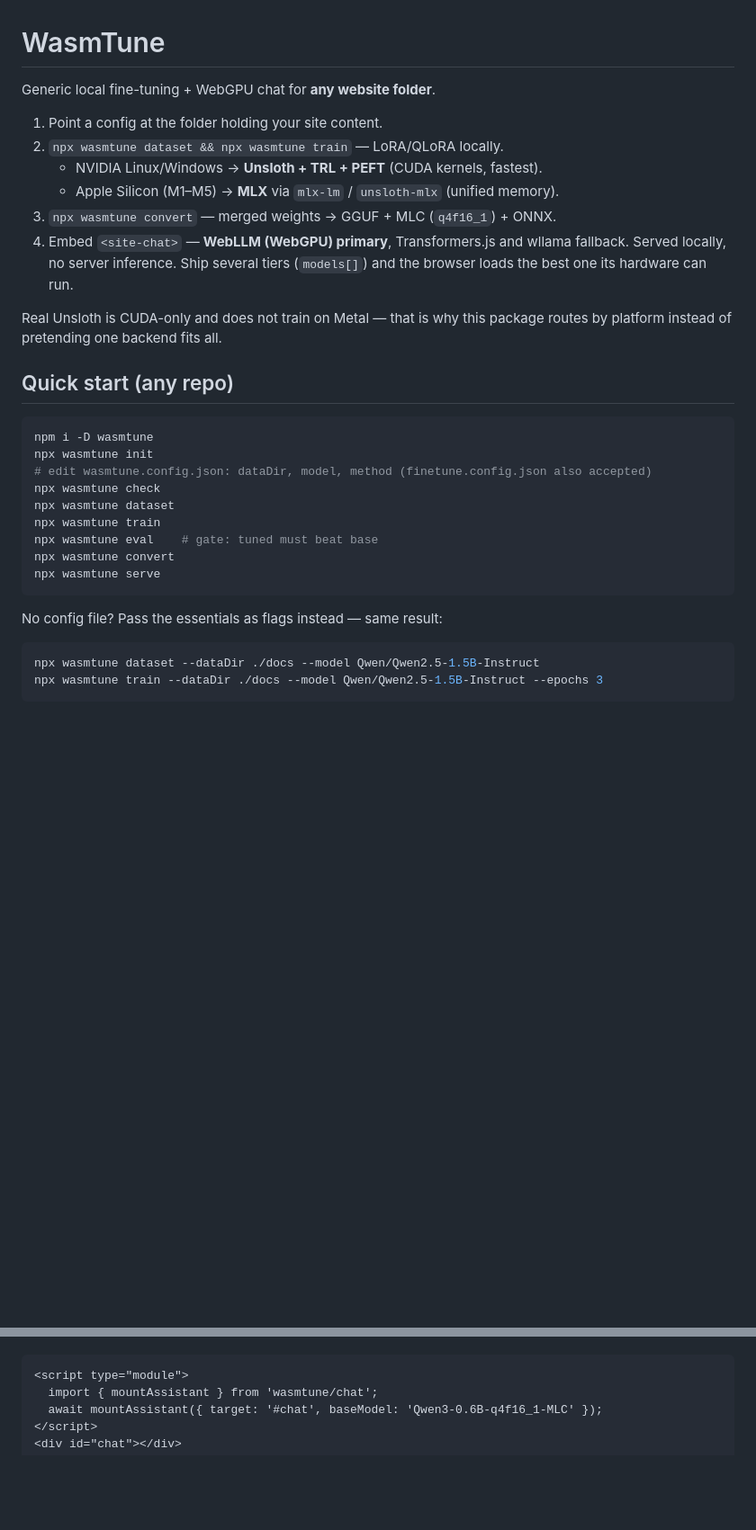
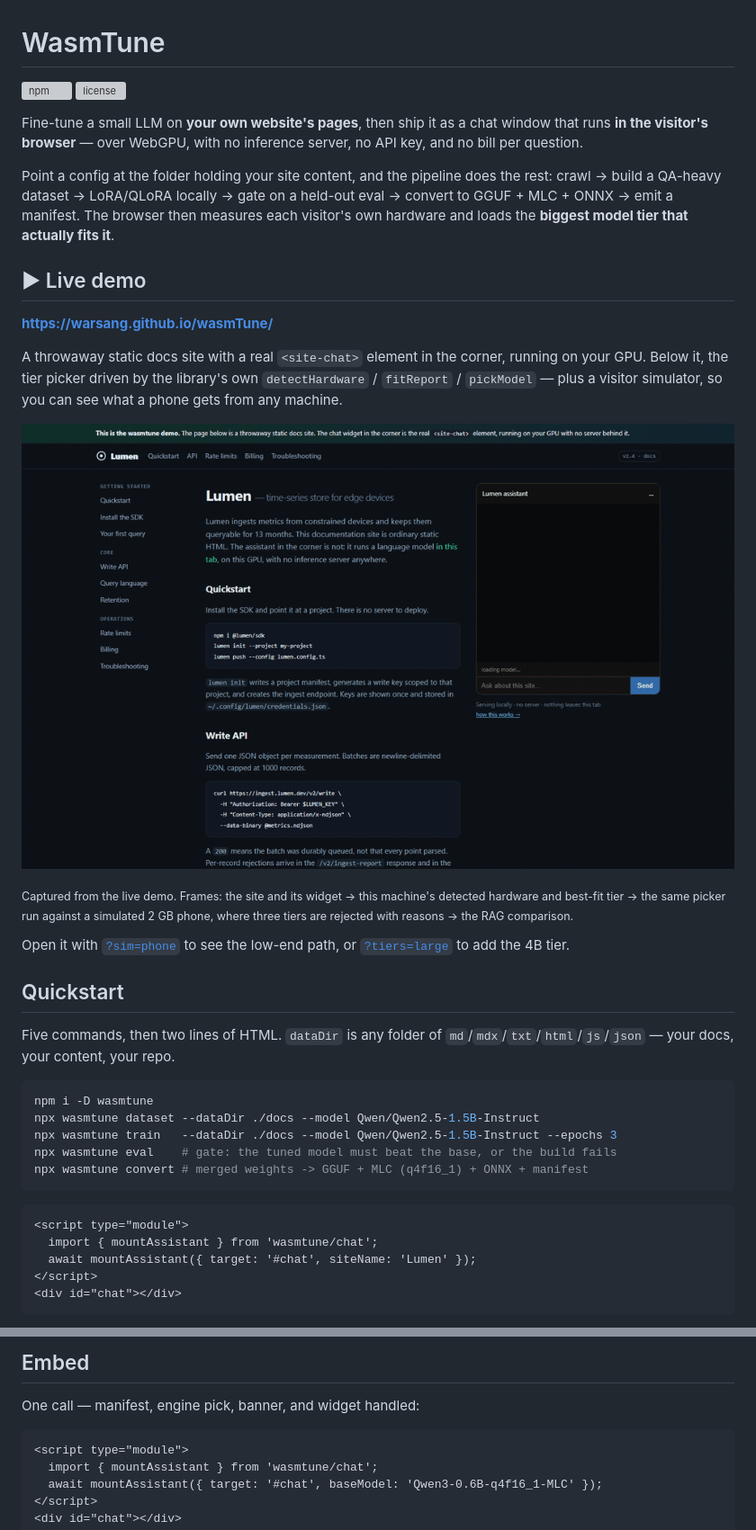
Before and after one commit to warsang/wasmTune, a Markdown page: README.md, 2 parts joined by grey strips. Shown at 90% size. GitHub-like rendering; pictures changed too: docs/demo.gif (added); blank space fills up the shorter version; grey boxes are pictures that could not be loaded.

````diff
--- a/README.md
+++ b/README.md
@@ -1,33 +1,55 @@
 # WasmTune
 
-Generic local fine-tuning + WebGPU chat for **any website folder**.
+[![npm](https://img.shields.io/npm/v/wasmtune.svg)](https://www.npmjs.com/package/wasmtune)
+[![license](https://img.shields.io/npm/l/wasmtune.svg)](./LICENSE)
 
-1. Point a config at the folder holding your site content.
-2. `npx wasmtune dataset && npx wasmtune train` — LoRA/QLoRA locally.
-   - NVIDIA Linux/Windows → **Unsloth + TRL + PEFT** (CUDA kernels, fastest).
-   - Apple Silicon (M1–M5) → **MLX** via `mlx-lm` / `unsloth-mlx` (unified memory).
-3. `npx wasmtune convert` — merged weights → GGUF + MLC (`q4f16_1`) + ONNX.
-4. Embed `<site-chat>` — **WebLLM (WebGPU) primary**, Transformers.js and wllama fallback. Served locally, no server inference. Ship several tiers (`models[]`) and the browser loads the best one its hardware can run.
+Fine-tune a small LLM on **your own website's pages**, then ship it as a chat
+window that runs **in the visitor's browser** — over WebGPU, with no inference
+server, no API key, and no bill per question.
 
-Real Unsloth is CUDA-only and does not train on Metal — that is why this
-package routes by platform instead of pretending one backend fits all.
+Point a config at the folder holding your site content, and the pipeline does the
+rest: crawl → build a QA-heavy dataset → LoRA/QLoRA locally → gate on a held-out
+eval → convert to GGUF + MLC + ONNX → emit a manifest. The browser then measures
+each visitor's own hardware and loads the **biggest model tier that actually
+fits it**.
 
-## Quick start (any repo)
+## ▶ Live demo
+
+**https://warsang.github.io/wasmTune/**
+
+A throwaway static docs site with a real `<site-chat>` element in the corner,
+running on your GPU. Below it, the tier picker driven by the library's own
+`detectHardware` / `fitReport` / `pickModel` — plus a visitor simulator, so you
+can see what a phone gets from any machine.
+
+![wasmtune demo: chat widget on a static site, then the tier picker choosing a model tier from measured hardware](docs/demo.gif)
+
+<sub>Captured from the live demo. Frames: the site and its widget → this
+machine's detected hardware and best-fit tier → the same picker run against a
+simulated 2 GB phone, where three tiers are rejected with reasons → the RAG
+comparison.</sub>
+
+Open it with [`?sim=phone`](https://warsang.github.io/wasmTune/?sim=phone) to see
+the low-end path, or [`?tiers=large`](https://warsang.github.io/wasmTune/?tiers=large)
+to add the 4B tier.
+
+## Quickstart
+
+Five commands, then two lines of HTML. `dataDir` is any folder of
+`md`/`mdx`/`txt`/`html`/`js`/`json` — your docs, your content, your repo.
 
 ```bash
 npm i -D wasmtune
-npx wasmtune init
-# edit wasmtune.config.json: dataDir, model, method (finetune.config.json also accepted)
-npx wasmtune check
-npx wasmtune dataset
-npx wasmtune train
-npx wasmtune eval    # gate: tuned must beat base
-npx wasmtune convert
-npx wasmtune serve
+npx wasmtune dataset --dataDir ./docs --model Qwen/Qwen2.5-1.5B-Instruct
+npx wasmtune train   --dataDir ./docs --model Qwen/Qwen2.5-1.5B-Instruct --epochs 3
+npx wasmtune eval    # gate: the tuned model must beat the base, or the build fails
+npx wasmtune convert # merged weights -> GGUF + MLC (q4f16_1) + ONNX + manifest
 ```
 
-No config file? Pass the essentials as flags instead — same result:
-```bash
-npx wasmtune dataset --dataDir ./docs --model Qwen/Qwen2.5-1.5B-Instruct
-npx wasmtune train --dataDir ./docs --model Qwen/Qwen2.5-1.5B-Instruct --epochs 3
+```html
+<script type="module">
+  import { mountAssistant } from 'wasmtune/chat';
+  await mountAssistant({ target: '#chat', siteName: 'Lumen' });
+</script>
+<div id="chat"></div>
 ```
@@ -69,3 +254,6 @@ Embed (one call — manifest, engine pick, banner, and widget handled):
+## Embed
+
+One call — manifest, engine pick, banner, and widget handled:
 
 ```html
 <script type="module">
````
Also changed, not shown: other parts of README.md (+229 -167 lines), docs/tiers-phone.png (added), 1 other file.
